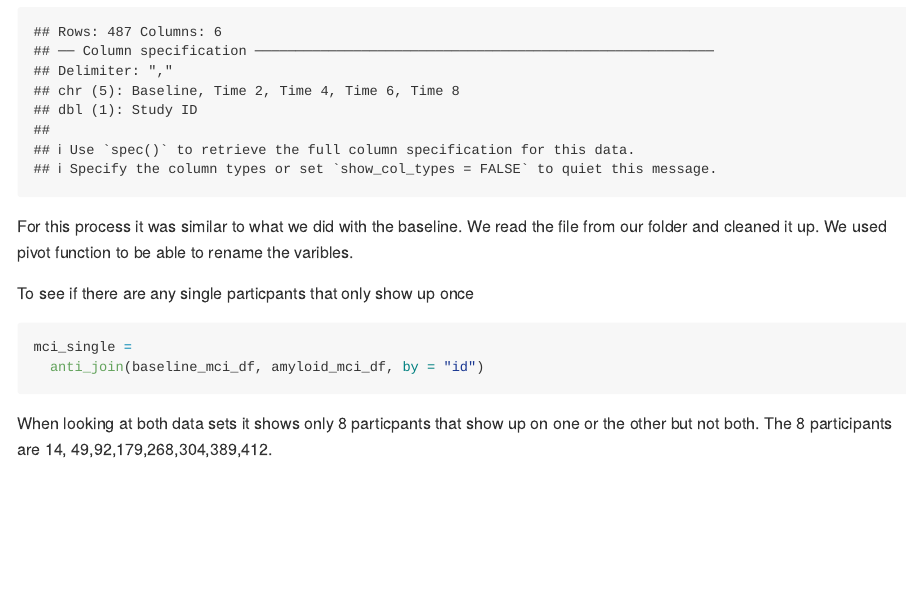
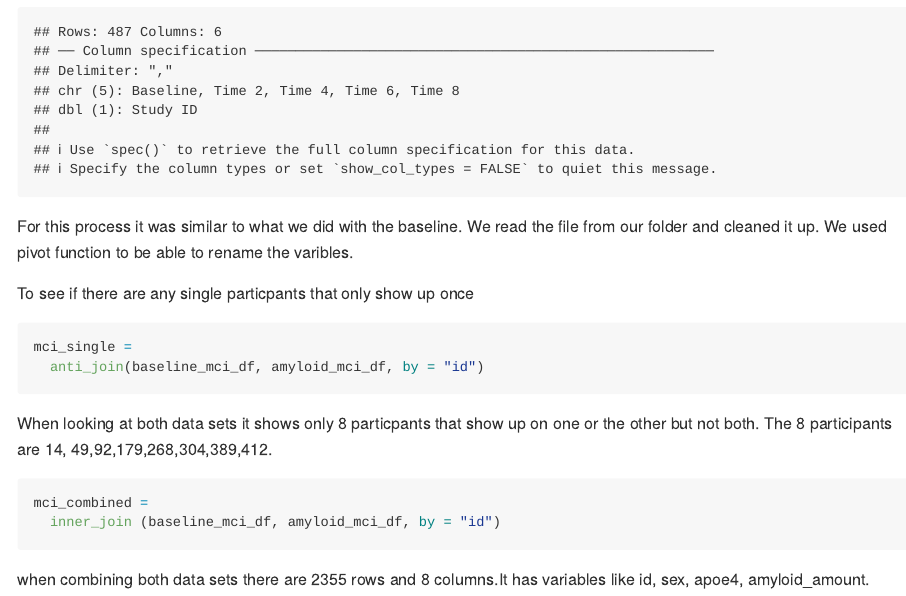
Before and after one commit to bradford-pham/p8105_hw2_bp2678, an R Markdown document (p8105_hw2_bp2678.Rmd): the page in a window 1100 px wide, from 2620 px down. The pictures show the output file p8105_hw2_bp2678.md that the author committed with the source, drawn offline in the style of GitHub; long lines of code are wrapped.

Commit message:
combined and comment

````diff
--- a/p8105_hw2_bp2678.Rmd
+++ b/p8105_hw2_bp2678.Rmd
@@ -115,3 +115,10 @@ mci_single =
 ```
 
 When looking at both data sets it shows only 8 particpants that show up on one or the other but not both. The 8 participants are 14, 49,92,179,268,304,389,412.
+
+```{r}
+mci_combined =
+  inner_join (baseline_mci_df, amyloid_mci_df, by = "id")
+```
+
+when combining both data sets there are 2355 rows and 8 columns.It has variables like id, sex, apoe4, amyloid_amount.
````
Also changed, not shown: p8105_hw2_bp2678.md.
